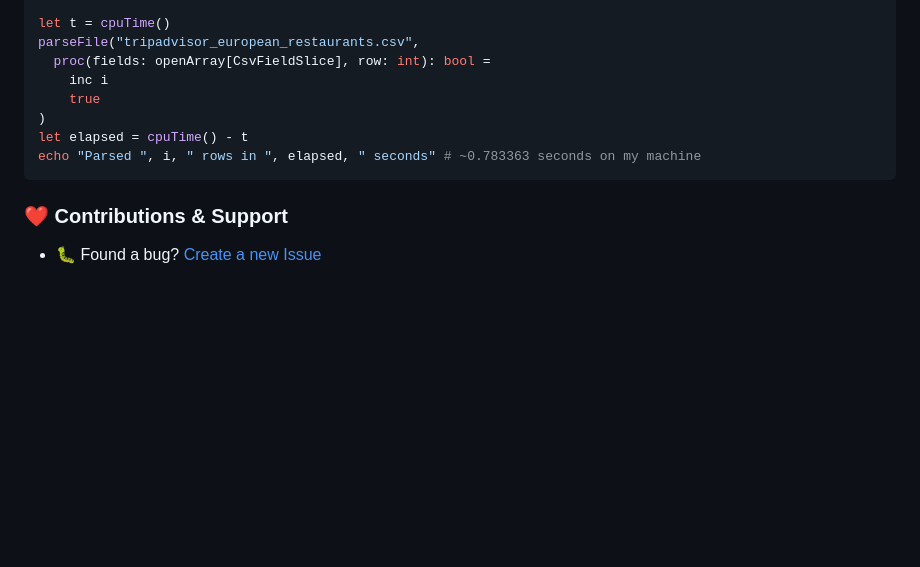
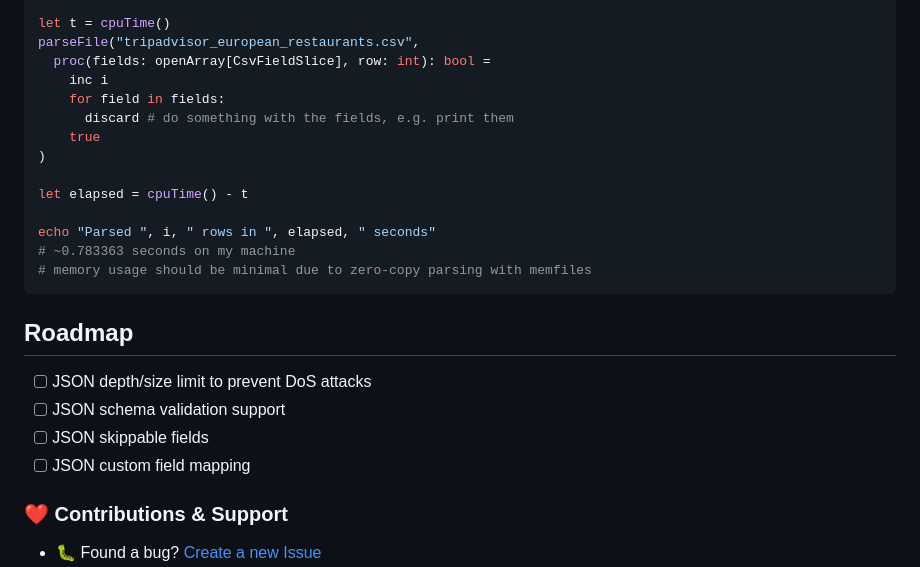
Before and after one commit to openpeeps/openparser, a Markdown page: README.md, the part around the change. GitHub-like rendering; blank space fills up the shorter version.

Commit message:
update
Signed-off-by: George Lemon <georgelemon@protonmail.com>

````diff
--- a/README.md
+++ b/README.md
@@ -161,11 +161,23 @@ let t = cpuTime()
 parseFile("tripadvisor_european_restaurants.csv",
   proc(fields: openArray[CsvFieldSlice], row: int): bool =
     inc i
+    for field in fields:
+      discard # do something with the fields, e.g. print them
     true
 )
+
 let elapsed = cpuTime() - t
-echo "Parsed ", i, " rows in ", elapsed, " seconds" # ~0.783363 seconds on my machine
+
+echo "Parsed ", i, " rows in ", elapsed, " seconds"
+# ~0.783363 seconds on my machine
+# memory usage should be minimal due to zero-copy parsing with memfiles
 ```
+
+## Roadmap
+- [ ] JSON depth/size limit to prevent DoS attacks
+- [ ] JSON schema validation support
+- [ ] JSON skippable fields
+- [ ] JSON custom field mapping
 
 ### ❤ Contributions & Support
 - 🐛 Found a bug? [Create a new Issue](https://github.com/openpeeps/openparser/issues)
````
